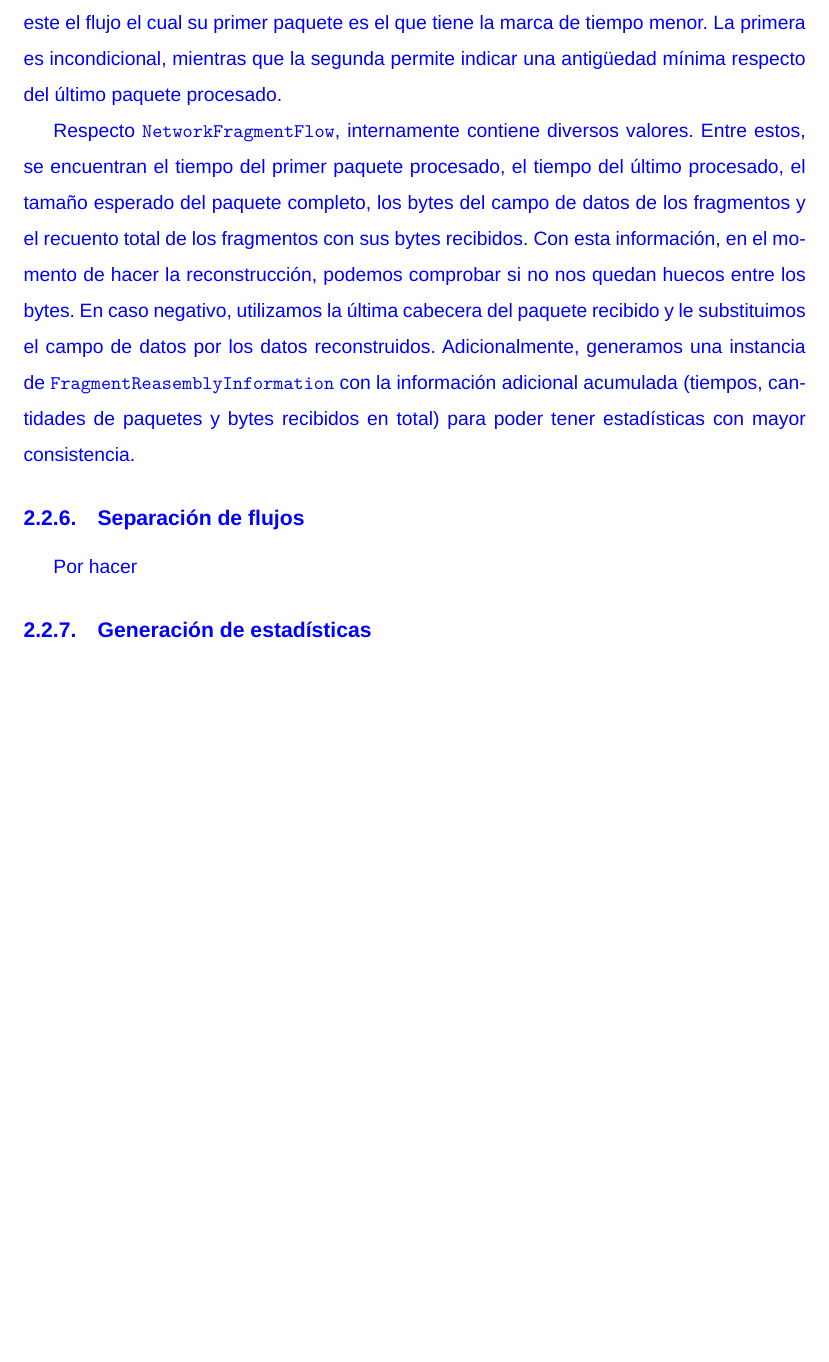
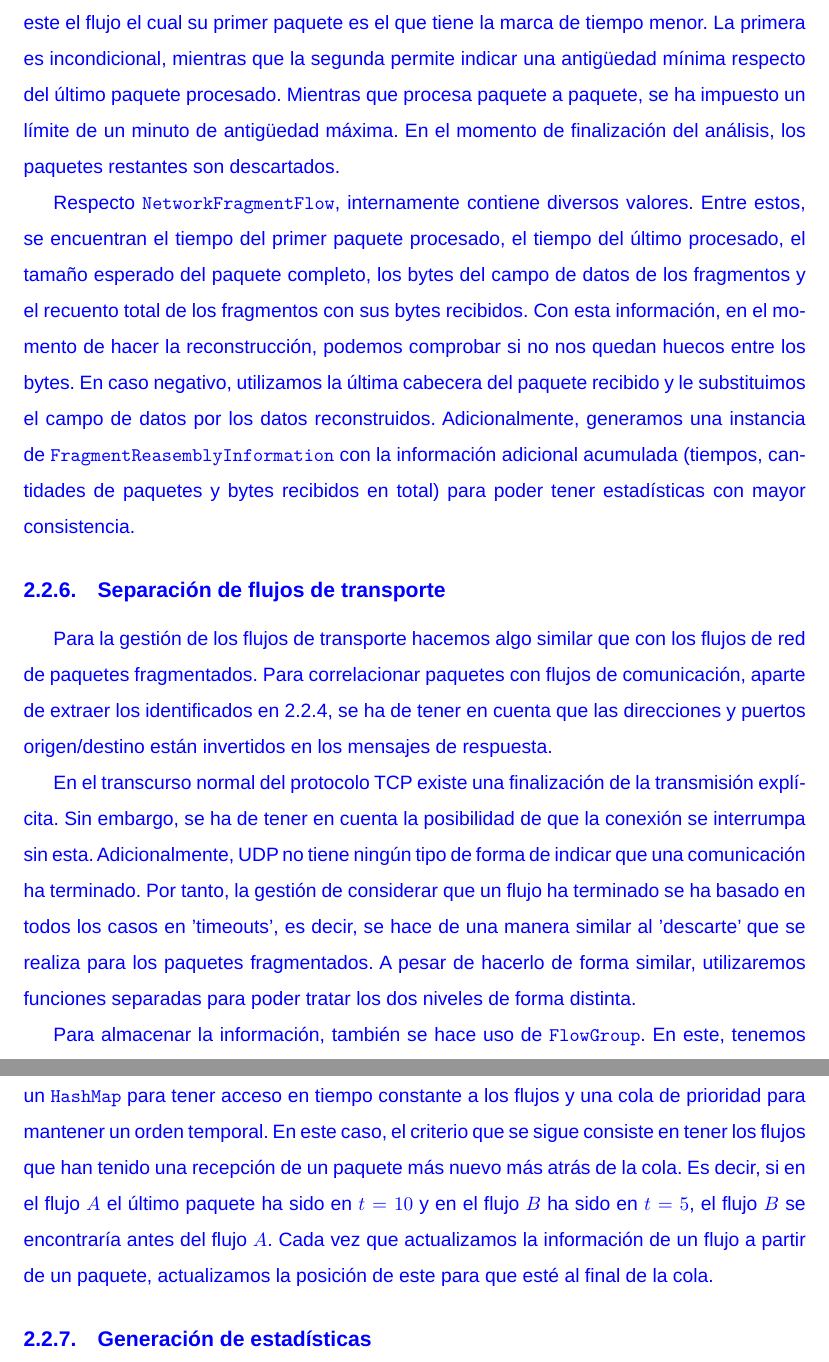
Before and after one commit to RabadanDotDev/tfg, a LaTeX document (report/tfg.tex, which reads report/practical_framework/tool.tex): part of page 81 of 91 before the commit and two parts of pages 81 and 82 of 92 after it, the two joined at a grey line, cut so that both start at the same text, the shorter picture padded with empty space. Compiled offline with LuaLaTeX; a missing font is replaced by an installed copy or a similar font.

Commit message:
explain transport flow sep

```diff
--- a/report/practical_framework/tool.tex
+++ b/report/practical_framework/tool.tex
@@ -93,13 +93,17 @@ Los datasets utilizados contienen tramos donde hay una gran cantidad de paquetes
 
 Para hacer la gestión de la desfragmentación de paquetes IPv4, contamos con dos atributos en \texttt{FlowGroup}. Primero tenemos un \texttt{HashMap} para poder acceder en tiempo constante a cualquier flujo de red activo a partir de su identificador. A continuación, contamos con una cola para tener la lista de identificadores ordenada por el primer paquete encontrado para poder ser capaces de descartar flujos con este criterio. Con esto, por cada paquete que obtengamos, encontramos el flujo de red activo con el mismo identificador y lo actualizamos con el paquete obtenido. En caso de no encontrarlo, lo creamos. Adicionalmente, después de realizar la inclusión, comprobamos si podemos reconstruir el paquete. En caso positivo, lo hacemos y eliminamos el flujo tanto de la lista de flujos activos como de la cola.
 
-Para evitar que la memoria crezca sin límites en caso de que no se puedan reconstruir los paquetes, \texttt{FlowGroup} contiene dos funciones para extraer el flujo 'más antiguo', siendo este el flujo el cual su primer paquete es el que tiene la marca de tiempo menor. La primera es incondicional, mientras que la segunda permite indicar una antigüedad mínima respecto del último paquete procesado.
+Para evitar que la memoria crezca sin límites en caso de que no se puedan reconstruir los paquetes, \texttt{FlowGroup} contiene dos funciones para extraer el flujo 'más antiguo', siendo este el flujo el cual su primer paquete es el que tiene la marca de tiempo menor. La primera es incondicional, mientras que la segunda permite indicar una antigüedad mínima respecto del último paquete procesado. Mientras que procesa paquete a paquete, se ha impuesto un límite de un minuto de antigüedad máxima. En el momento de finalización del análisis, los paquetes restantes son descartados.
 
 Respecto \texttt{NetworkFragmentFlow}, internamente contiene diversos valores. Entre estos, se encuentran el tiempo del primer paquete procesado, el tiempo del último procesado, el tamaño esperado del paquete completo, los bytes del campo de datos de los fragmentos y el recuento total de los fragmentos con sus bytes recibidos. Con esta información, en el momento de hacer la reconstrucción, podemos comprobar si no nos quedan huecos entre los bytes. En caso negativo, utilizamos la última cabecera del paquete recibido y le substituimos el campo de datos por los datos reconstruidos. Adicionalmente, generamos una instancia de \texttt{FragmentReasemblyInformation} con la información adicional acumulada (tiempos, cantidades de paquetes y bytes recibidos en total) para poder tener estadísticas con mayor consistencia.
 
-\subsection{Separación de flujos} \label{flowseparation}
+\subsection{Separación de flujos de transporte} \label{flowseparation}
 
-Por hacer
+Para la gestión de los flujos de transporte hacemos algo similar que con los flujos de red de paquetes fragmentados. Para correlacionar paquetes con flujos de comunicación, aparte de extraer los identificados en \ref{idextraction}, se ha de tener en cuenta que las direcciones y puertos origen/destino están invertidos en los mensajes de respuesta.
+
+En el transcurso normal del protocolo TCP existe una finalización de la transmisión explícita. Sin embargo, se ha de tener en cuenta la posibilidad de que la conexión se interrumpa sin esta. Adicionalmente, UDP no tiene ningún tipo de forma de indicar que una comunicación ha terminado. Por tanto, la gestión de considerar que un flujo ha terminado se ha basado en todos los casos en 'timeouts', es decir, se hace de una manera similar al 'descarte' que se realiza para los paquetes fragmentados. A pesar de hacerlo de forma similar, utilizaremos funciones separadas para poder tratar los dos niveles de forma distinta.
+
+Para almacenar la información, también se hace uso de \texttt{FlowGroup}. En este, tenemos un \texttt{HashMap} para tener acceso en tiempo constante a los flujos y una cola de prioridad para mantener un orden temporal. En este caso, el criterio que se sigue consiste en tener los flujos que han tenido una recepción de un paquete más nuevo más atrás de la cola. Es decir, si en el flujo $A$ el último paquete ha sido en $t=10$ y en el flujo $B$ ha sido en $t=5$, el flujo $B$ se encontraría antes del flujo $A$. Cada vez que actualizamos la información de un flujo a partir de un paquete, actualizamos la posición de este para que esté al final de la cola.
 
 \subsection{Generación de estadísticas}
 
```
Also changed, not shown: report/practical_framework/tool.tex (2 more changed lines).
